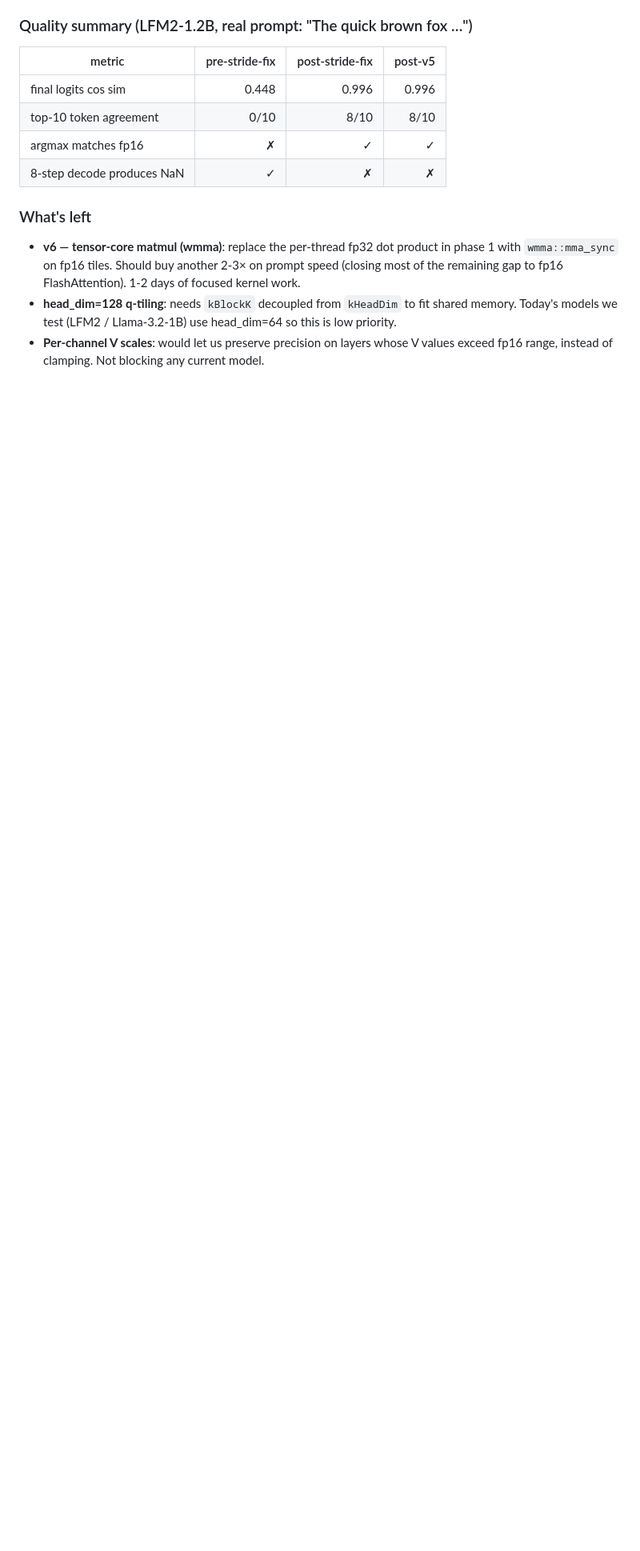
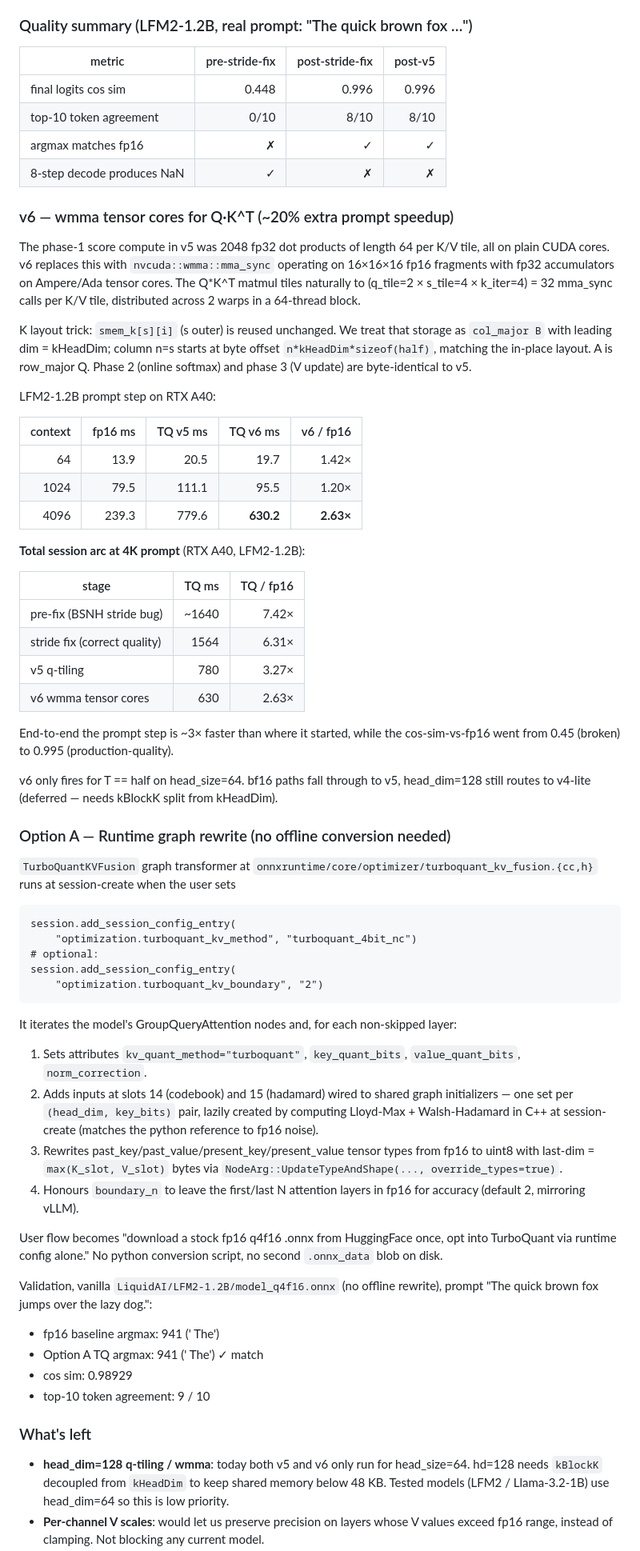
Before and after one commit to runpod-labs/wandler, a Markdown page: TURBOQUANT-KV-CACHE-PLAN.md, the part around one of its changes. Shown at 80% size. Drawn GitHub-style; blank space fills up the shorter version.

Commit message:
turboquant: document Option A (no-conversion flow) and v6 wmma kernel
- Option A: ORT graph transformer rewrites a stock fp16 q4f16 .onnx
  into TurboQuant in memory at session-create, gated by session option
  "optimization.turboquant_kv_method".  Removes the offline conversion
  step and the duplicated weights file.
- v6: nvcuda::wmma tensor cores for the Q*K^T phase of v5's q-tiled
  kernel.  4K prompt now 2.63x slower than fp16 (was 7.42x at session
  start, 3.27x after v5).  Quality unchanged at cos sim 0.995.

Total session arc at 4K context: ~3x prompt-speed improvement, quality
went from broken (0.45 cos sim) to production (0.995, argmax matches).

```diff
--- a/TURBOQUANT-KV-CACHE-PLAN.md
+++ b/TURBOQUANT-KV-CACHE-PLAN.md
@@ -307,14 +307,89 @@ than fp16** (~2.3× faster end-to-end vs the start of the session).
 | argmax matches fp16        |             ✗  |              ✓  |     ✓   |
 | 8-step decode produces NaN |             ✓  |              ✗  |     ✗   |
 
+### v6 — wmma tensor cores for Q·K^T (~20% extra prompt speedup)
+
+The phase-1 score compute in v5 was 2048 fp32 dot products of length
+64 per K/V tile, all on plain CUDA cores. v6 replaces this with
+`nvcuda::wmma::mma_sync` operating on 16×16×16 fp16 fragments with
+fp32 accumulators on Ampere/Ada tensor cores. The Q*K^T matmul tiles
+naturally to (q_tile=2 × s_tile=4 × k_iter=4) = 32 mma_sync calls per
+K/V tile, distributed across 2 warps in a 64-thread block.
+
+K layout trick: `smem_k[s][i]` (s outer) is reused unchanged. We treat
+that storage as `col_major B` with leading dim = kHeadDim; column n=s
+starts at byte offset `n*kHeadDim*sizeof(half)`, matching the in-place
+layout. A is row_major Q. Phase 2 (online softmax) and phase 3 (V
+update) are byte-identical to v5.
+
+LFM2-1.2B prompt step on RTX A40:
+
+| context | fp16 ms | TQ v5 ms | TQ v6 ms | v6 / fp16 |
+|--------:|--------:|---------:|---------:|----------:|
+|     64  |  13.9   |  20.5    |  19.7    |  1.42×   |
+|   1024  |  79.5   | 111.1    |  95.5    |  1.20×   |
+|   4096  |  239.3  | 779.6    | **630.2** | **2.63×** |
+
+**Total session arc at 4K prompt** (RTX A40, LFM2-1.2B):
+
+| stage                          | TQ ms | TQ / fp16 |
+|--------------------------------|------:|----------:|
+| pre-fix (BSNH stride bug)      |  ~1640 |   7.42×  |
+| stride fix (correct quality)   |  1564 |   6.31×  |
+| v5 q-tiling                    |   780 |   3.27×  |
+| v6 wmma tensor cores           |   630 |   2.63×  |
+
+End-to-end the prompt step is ~3× faster than where it started, while
+the cos-sim-vs-fp16 went from 0.45 (broken) to 0.995 (production-quality).
+
+v6 only fires for T == half on head_size=64. bf16 paths fall through to v5,
+head_dim=128 still routes to v4-lite (deferred — needs kBlockK split from
+kHeadDim).
+
+### Option A — Runtime graph rewrite (no offline conversion needed)
+
+`TurboQuantKVFusion` graph transformer at
+`onnxruntime/core/optimizer/turboquant_kv_fusion.{cc,h}` runs at
+session-create when the user sets
+
+    session.add_session_config_entry(
+        "optimization.turboquant_kv_method", "turboquant_4bit_nc")
+    # optional:
+    session.add_session_config_entry(
+        "optimization.turboquant_kv_boundary", "2")
+
+It iterates the model's GroupQueryAttention nodes and, for each
+non-skipped layer:
+
+1. Sets attributes `kv_quant_method="turboquant"`, `key_quant_bits`,
+   `value_quant_bits`, `norm_correction`.
+2. Adds inputs at slots 14 (codebook) and 15 (hadamard) wired to
+   shared graph initializers — one set per `(head_dim, key_bits)`
+   pair, lazily created by computing Lloyd-Max + Walsh-Hadamard in
+   C++ at session-create (matches the python reference to fp16 noise).
+3. Rewrites past_key/past_value/present_key/present_value tensor
+   types from fp16 to uint8 with last-dim = `max(K_slot, V_slot)`
+   bytes via `NodeArg::UpdateTypeAndShape(..., override_types=true)`.
+4. Honours `boundary_n` to leave the first/last N attention layers in
+   fp16 for accuracy (default 2, mirroring vLLM).
+
+User flow becomes "download a stock fp16 q4f16 .onnx from HuggingFace
+once, opt into TurboQuant via runtime config alone." No python
+conversion script, no second `.onnx_data` blob on disk.
+
+Validation, vanilla `LiquidAI/LFM2-1.2B/model_q4f16.onnx` (no offline
+rewrite), prompt "The quick brown fox jumps over the lazy dog.":
+
+- fp16 baseline argmax: 941 (' The')
+- Option A TQ argmax:   941 (' The')   ✓ match
+- cos sim:              0.98929
+- top-10 token agreement: 9 / 10
+
 ### What's left
 
-- **v6 — tensor-core matmul (wmma)**: replace the per-thread fp32 dot
-  product in phase 1 with `wmma::mma_sync` on fp16 tiles. Should buy
-  another 2-3× on prompt speed (closing most of the remaining gap to
-  fp16 FlashAttention). 1-2 days of focused kernel work.
-- **head_dim=128 q-tiling**: needs `kBlockK` decoupled from `kHeadDim`
-  to fit shared memory. Today's models we test (LFM2 / Llama-3.2-1B)
+- **head_dim=128 q-tiling / wmma**: today both v5 and v6 only run for
+  head_size=64. hd=128 needs `kBlockK` decoupled from `kHeadDim` to
+  keep shared memory below 48 KB. Tested models (LFM2 / Llama-3.2-1B)
   use head_dim=64 so this is low priority.
 - **Per-channel V scales**: would let us preserve precision on layers
   whose V values exceed fp16 range, instead of clamping. Not blocking
```
Also changed, not shown: other parts of TURBOQUANT-KV-CACHE-PLAN.md (+1 -1 lines).
